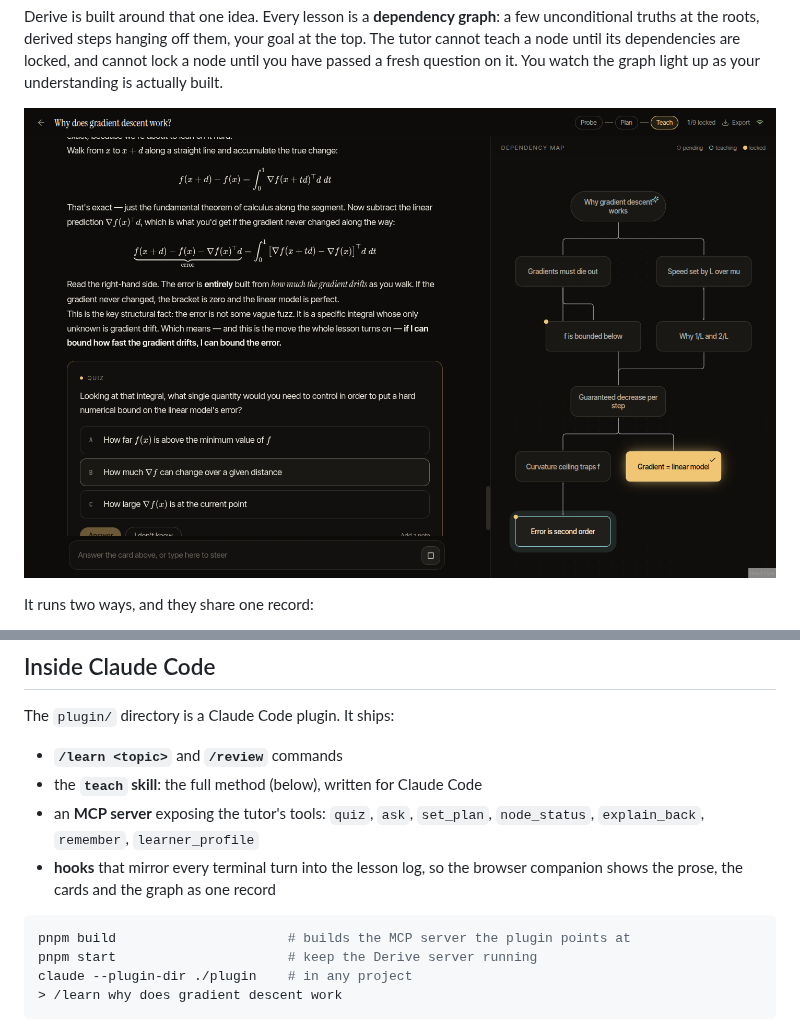
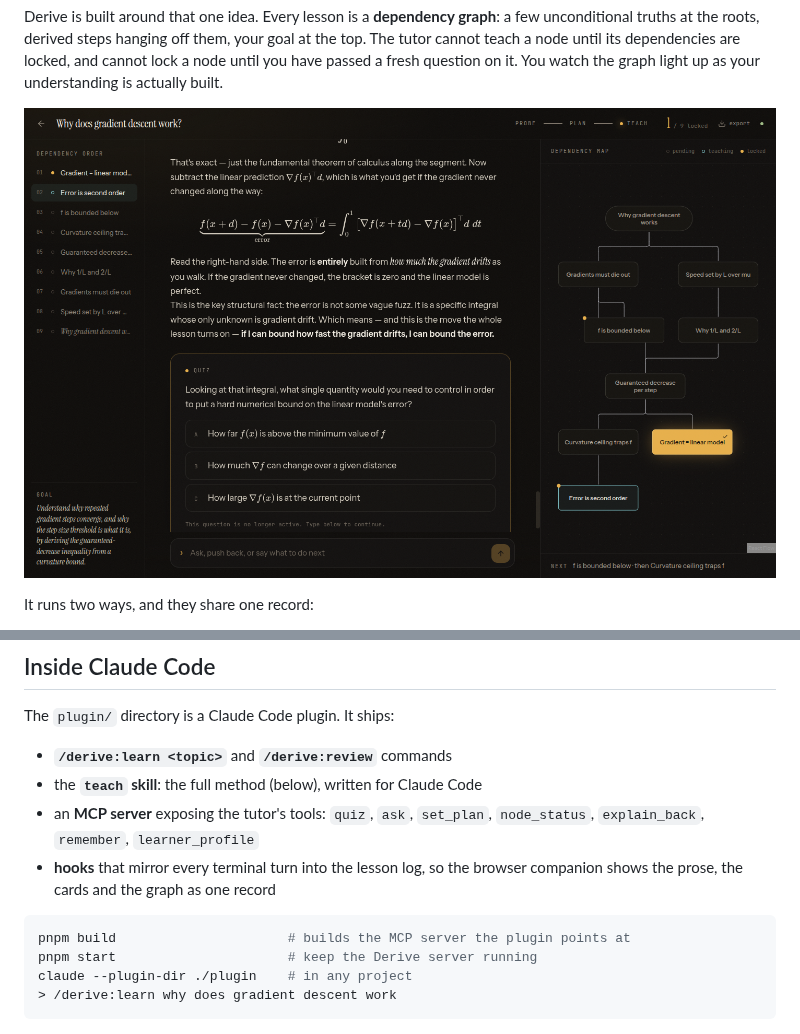
Before and after one commit to jicanta/derive, a Markdown page: README.md, 2 parts joined by grey strips. Drawn GitHub-style; pictures changed too: docs/screenshot-lesson.png.

````diff
--- a/README.md
+++ b/README.md
@@ -65,7 +65,7 @@ Optional configuration lives in environment variables; see [`.env.example`](.env
 
 The `plugin/` directory is a Claude Code plugin. It ships:
 
-- **`/learn <topic>`** and **`/review`** commands
+- **`/derive:learn <topic>`** and **`/derive:review`** commands
 - the **`teach` skill**: the full method (below), written for Claude Code
 - an **MCP server** exposing the tutor's tools: `quiz`, `ask`, `set_plan`, `node_status`, `explain_back`, `remember`, `learner_profile`
 - **hooks** that mirror every terminal turn into the lesson log, so the browser companion shows the prose, the cards and the graph as one record
@@ -74,7 +74,7 @@ The `plugin/` directory is a Claude Code plugin. It ships:
 pnpm build                      # builds the MCP server the plugin points at
 pnpm start                      # keep the Derive server running
 claude --plugin-dir ./plugin    # in any project
-> /learn why does gradient descent work
+> /derive:learn why does gradient descent work
 ```
 
 <p align="center">
````
Also changed, not shown: 3 other files.
